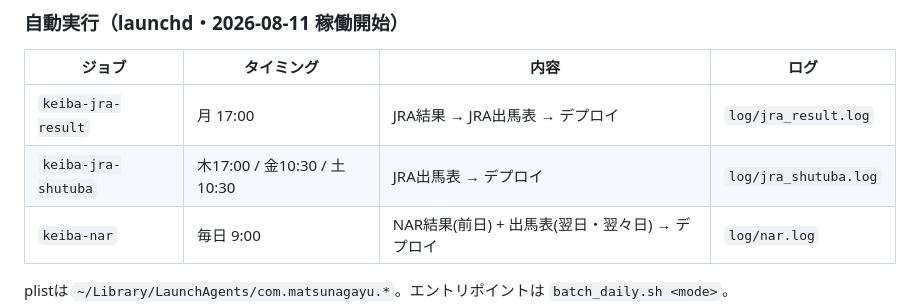
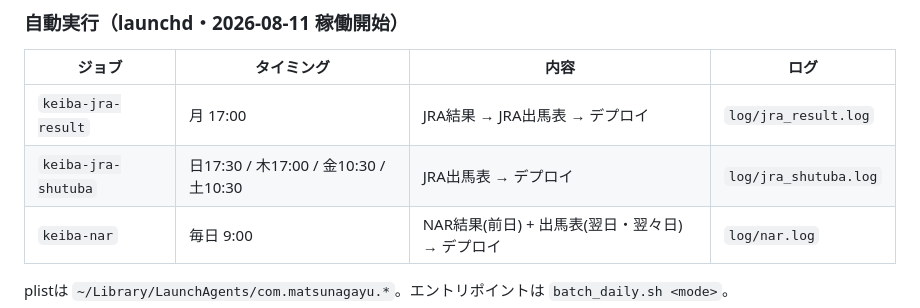
Before and after one commit to MatsunagaYuu/claude_keiba, a Markdown page: CLAUDE.md, the part around the change. Drawn GitHub-style.

Commit message:
JRA出馬表のスケジュールに日曜17:30を追加
Co-Authored-By: Claude <noreply@anthropic.com>

```diff
--- a/CLAUDE.md
+++ b/CLAUDE.md
@@ -60,7 +60,7 @@ JRAの競馬レースデータをスクレイピングし、独自の総合指
 | ジョブ | タイミング | 内容 | ログ |
 |---|---|---|---|
 | `keiba-jra-result` | 月 17:00 | JRA結果 → JRA出馬表 → デプロイ | `log/jra_result.log` |
-| `keiba-jra-shutuba` | 木17:00 / 金10:30 / 土10:30 | JRA出馬表 → デプロイ | `log/jra_shutuba.log` |
+| `keiba-jra-shutuba` | 日17:30 / 木17:00 / 金10:30 / 土10:30 | JRA出馬表 → デプロイ | `log/jra_shutuba.log` |
 | `keiba-nar` | 毎日 9:00 | NAR結果(前日) + 出馬表(翌日・翌々日) → デプロイ | `log/nar.log` |
 
 plistは `~/Library/LaunchAgents/com.matsunagayu.*`。エントリポイントは `batch_daily.sh <mode>`。
```
